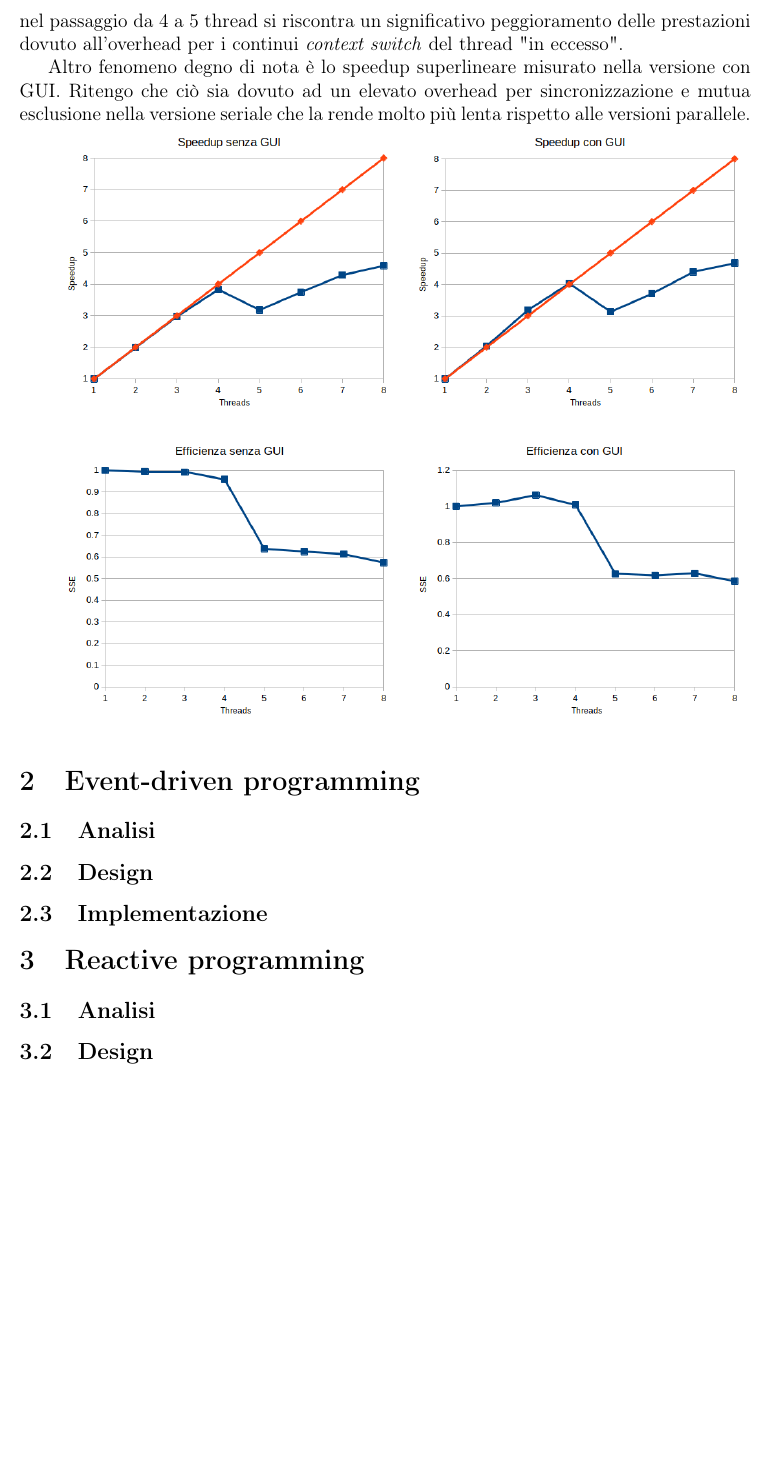
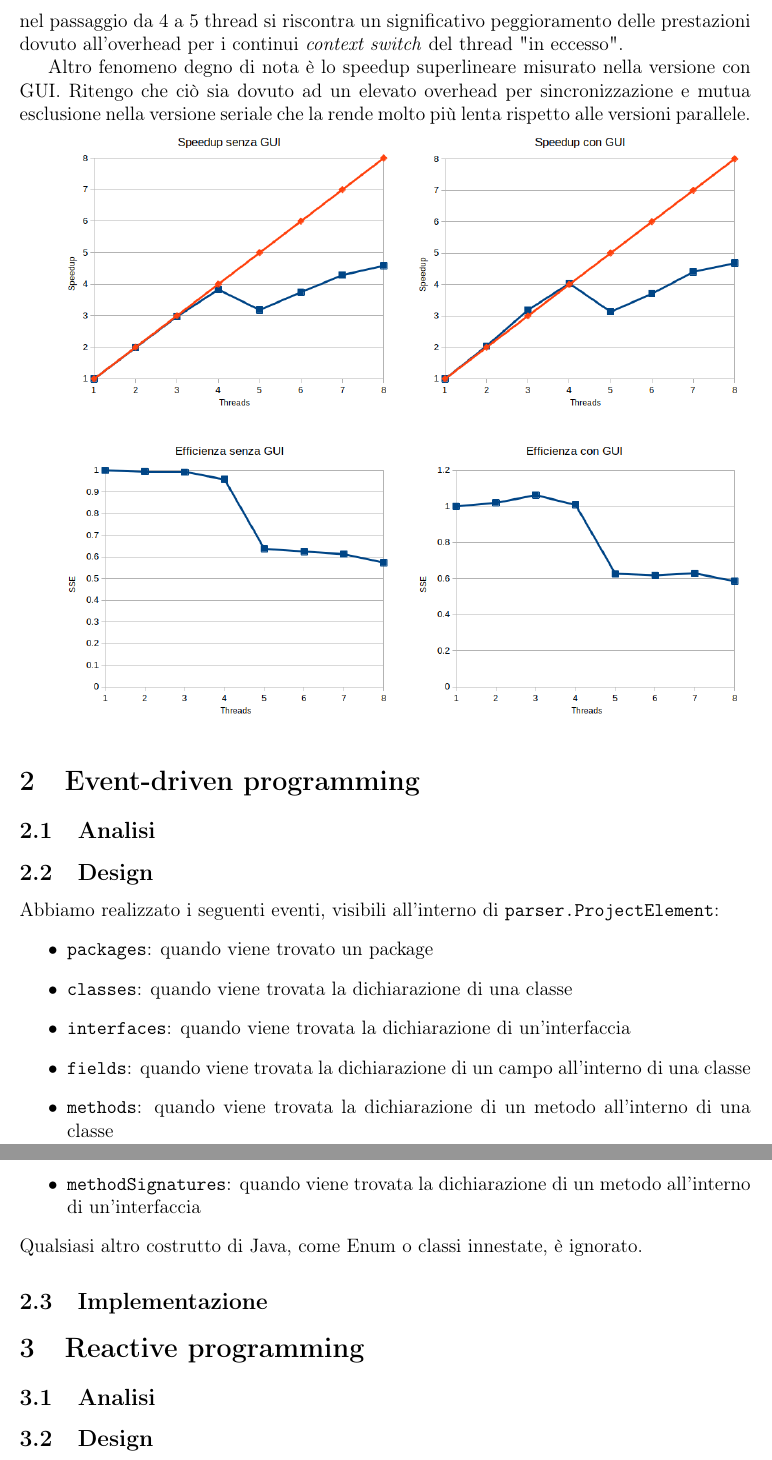
Before and after one commit to Ledmington/Assignment-02, a LaTeX document (doc/report.tex): part of page 6 of 6 before the commit and two parts of pages 6 and 7 of 7 after it, the two joined at a grey line, cut so that both start at the same text, the shorter picture padded with empty space. Compiled offline with pdfLaTeX.

Commit message:
Updated report

```diff
--- a/doc/report.tex
+++ b/doc/report.tex
@@ -393,6 +393,16 @@
 	\section{Event-driven programming}
 	\subsection{Analisi}
 	\subsection{Design}
+	Abbiamo realizzato i seguenti eventi, visibili all'interno di \texttt{parser.ProjectElement}:
+	\begin{itemize}
+		\item \texttt{packages}: quando viene trovato un package
+		\item \texttt{classes}: quando viene trovata la dichiarazione di una classe
+		\item \texttt{interfaces}: quando viene trovata la dichiarazione di un'interfaccia
+		\item \texttt{fields}: quando viene trovata la dichiarazione di un campo all'interno di una classe
+		\item \texttt{methods}: quando viene trovata la dichiarazione di un metodo all'interno di una classe
+		\item \texttt{methodSignatures}: quando viene trovata la dichiarazione di un metodo all'interno di un'interfaccia
+	\end{itemize}
+	Qualsiasi altro costrutto di Java, come Enum o classi innestate, è ignorato.
 	\subsection{Implementazione}
 
 	\section{Reactive programming}
```
